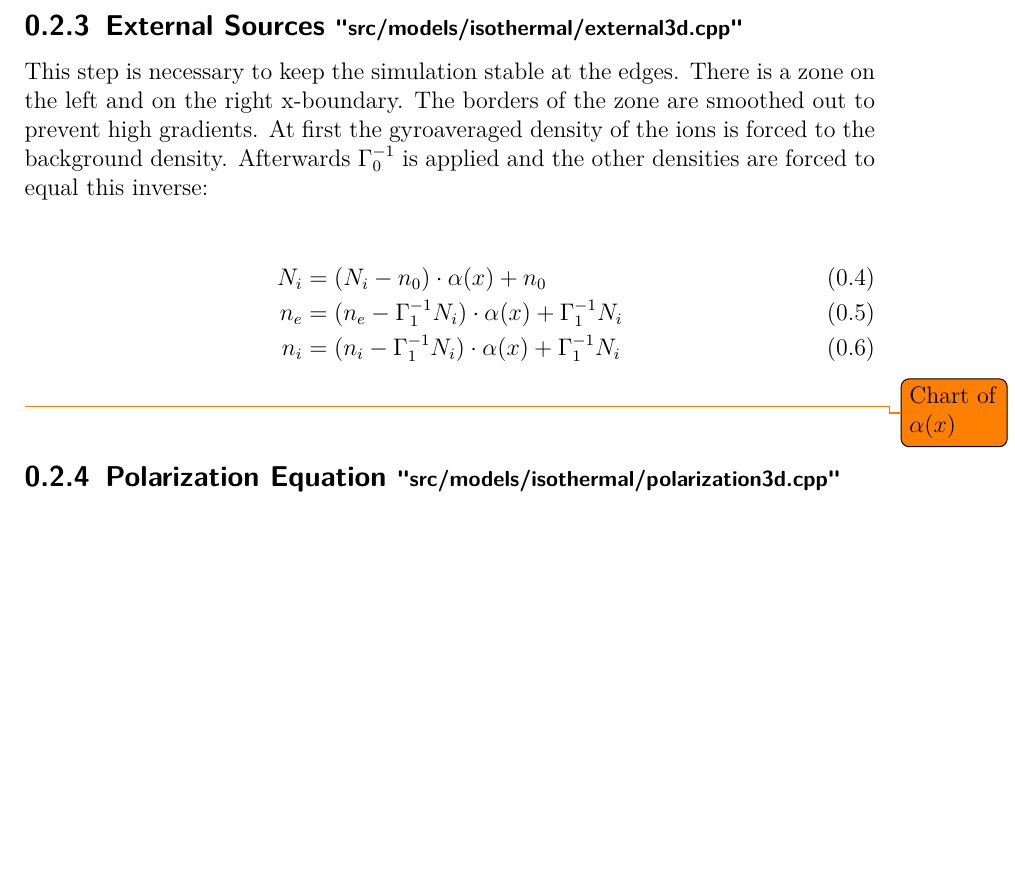
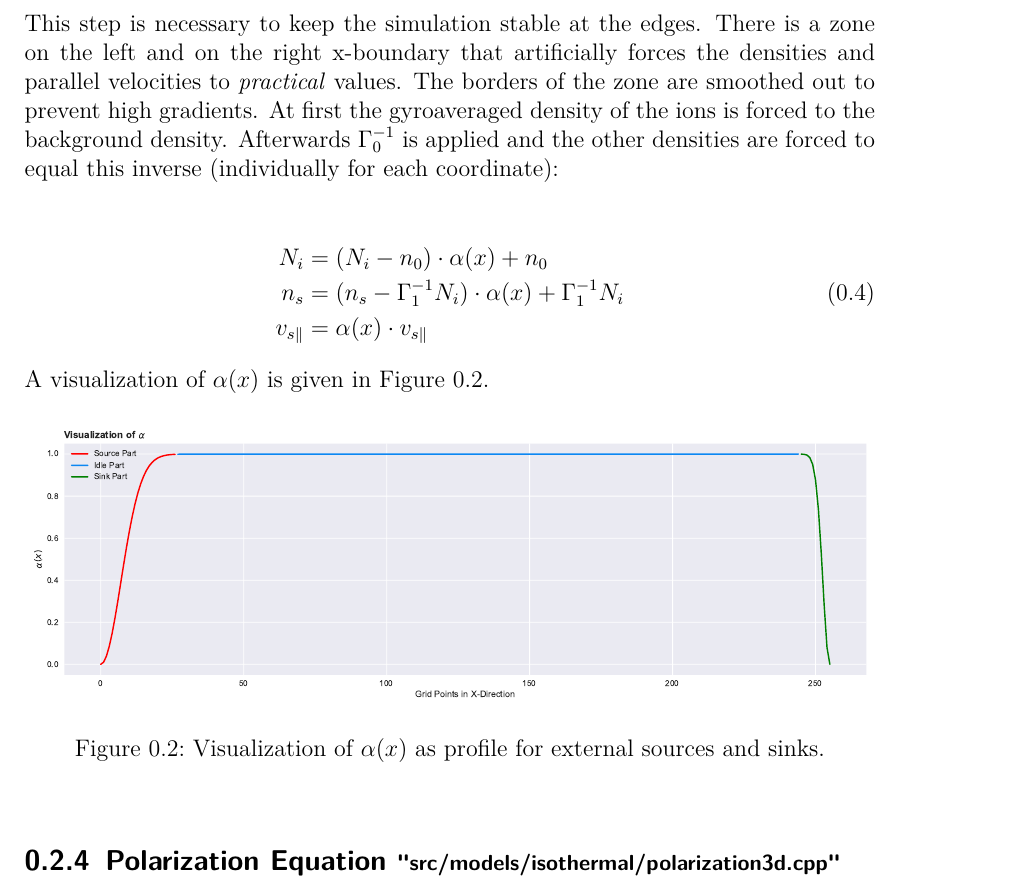
Before and after one commit to freelancer1845/Masterarbeit-Physik, a LaTeX document (codeDescription.tex): part of page 3 of 5 before the commit and part of page 3 of 6 after it, cut at the place of the change, the shorter picture padded with empty space. Compiled offline with pdfLaTeX.

Commit message:
Added visualization of sources/sinks

```diff
--- a/codeDescription.tex
+++ b/codeDescription.tex
@@ -58,16 +58,23 @@ A second implementation is available executing the code on the GPU using the \te
     \end{split}
 \end{equation}
 
-\subsection{External Sources {\small "src/models/isothermal/external3d.cpp"}}
+\subsection{External Sources/Sinks {\small "src/models/isothermal/external3d.cpp"}}
 \label{sec:components-external}
-This step is necessary to keep the simulation stable at the edges. There is a zone on the left and on the right x-boundary. The borders of the zone are smoothed out to prevent high gradients. At first the gyroaveraged density of the ions is forced to the background density. Afterwards $\Gamma_0^{-1}$ is applied and the other densities are forced to equal this inverse:
+This step is necessary to keep the simulation stable at the edges. There is a zone on the left and on the right x-boundary that artificially forces the densities and parallel velocities to \textit{practical} values. The borders of the zone are smoothed out to prevent high gradients. At first the gyroaveraged density of the ions is forced to the background density. Afterwards $\Gamma_0^{-1}$ is applied and the other densities are forced to equal this inverse (individually for each coordinate):
 
-\begin{align}
-    N_i &= (N_i - n_0) \cdot \alpha(x) + n_0\\
-    n_e &= (n_e - \Gamma_1^{-1}N_i) \cdot \alpha(x) + \Gamma_1^{-1}N_i\\
-    n_i &= (n_i - \Gamma_1^{-1}N_i) \cdot \alpha(x) + \Gamma_1^{-1}N_i
-\end{align}
- \todo{Chart of $\alpha(x)$}
+\begin{equation}
+    \begin{split}
+        N_i &= (N_i - n_0) \cdot \alpha(x) + n_0\\
+        n_s &= (n_s - \Gamma_1^{-1}N_i) \cdot \alpha(x) + \Gamma_1^{-1}N_i\\
+        v_{s\parallel} &= \alpha(x) \cdot v_{s\parallel}
+    \end{split}
+\end{equation}
+A visualization of $\alpha(x)$ is given in \autoref{fig:alphavisualization}.
+\begin{figure}[!hbtp]
+    \includegraphics[width=\linewidth]{pdfs/alphavisualization.pdf}
+    \caption{Visualization of $\alpha(x)$ as profile for external sources and sinks.}
+    \label{fig:alphavisualization}
+\end{figure}
 
  \subsection{Polarization Equation {\small "src/models/isothermal/polarization3d.cpp"}}
 \label{sec:components-polarization}
```
Also changed, not shown: pdfs/alphavisualization.pdf (added).
